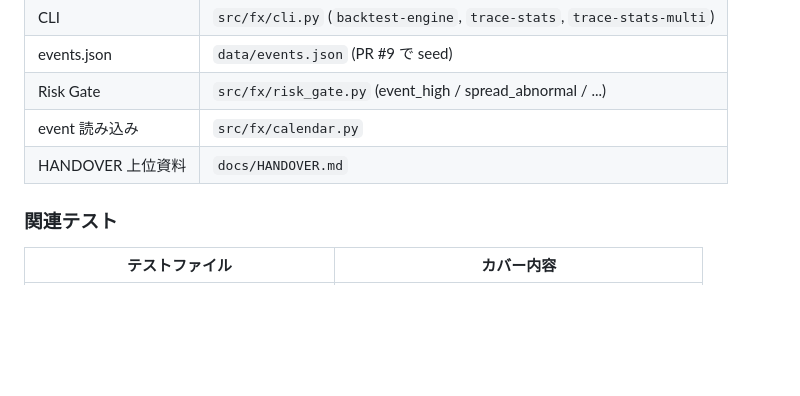
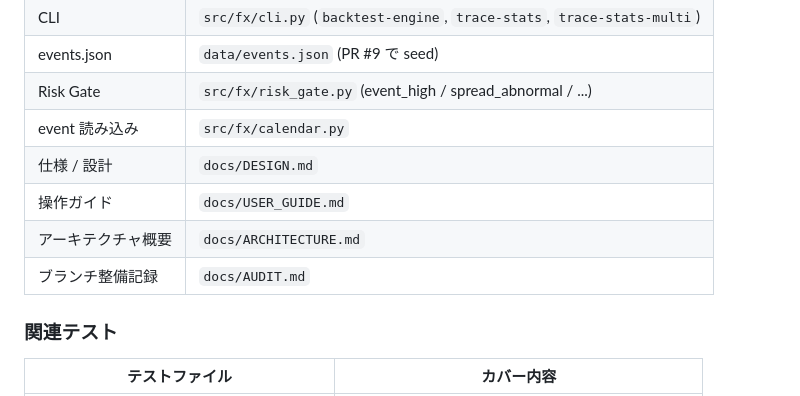
Before and after one commit to youiti0925/test, a Markdown page: docs/TRACE_ANALYSIS_WORKFLOW.md, the part around the change. Rendered like a GitHub page; blank space fills up the shorter version.

Commit message:
docs: drop orphan docs/HANDOVER.md reference, list real docs
PR #11 review noticed that the "Related files" table referenced
docs/HANDOVER.md which does not exist in the main branch (it lives on
the unmerged claude/create-handover-docs-SpYQB branch).

Replace the single broken link with the four docs that DO exist on main:
- docs/DESIGN.md       (spec / design)
- docs/USER_GUIDE.md   (operations)
- docs/ARCHITECTURE.md (system overview)
- docs/AUDIT.md        (branch cleanup record)

Single file modified: docs/TRACE_ANALYSIS_WORKFLOW.md.
No code changes. Sanity: tests/test_decision_trace_stats.py 65 passed.

```diff
--- a/docs/TRACE_ANALYSIS_WORKFLOW.md
+++ b/docs/TRACE_ANALYSIS_WORKFLOW.md
@@ -382,7 +382,10 @@ USDJPY=X / EURUSD=X / GBPUSD=X を 1h × 180d で `trace-stats-multi` 集計し
 | events.json | `data/events.json` (PR #9 で seed) |
 | Risk Gate | `src/fx/risk_gate.py` (event_high / spread_abnormal / ...) |
 | event 読み込み | `src/fx/calendar.py` |
-| HANDOVER 上位資料 | `docs/HANDOVER.md` |
+| 仕様 / 設計 | `docs/DESIGN.md` |
+| 操作ガイド | `docs/USER_GUIDE.md` |
+| アーキテクチャ概要 | `docs/ARCHITECTURE.md` |
+| ブランチ整備記録 | `docs/AUDIT.md` |
 
 ### 関連テスト
 
```
